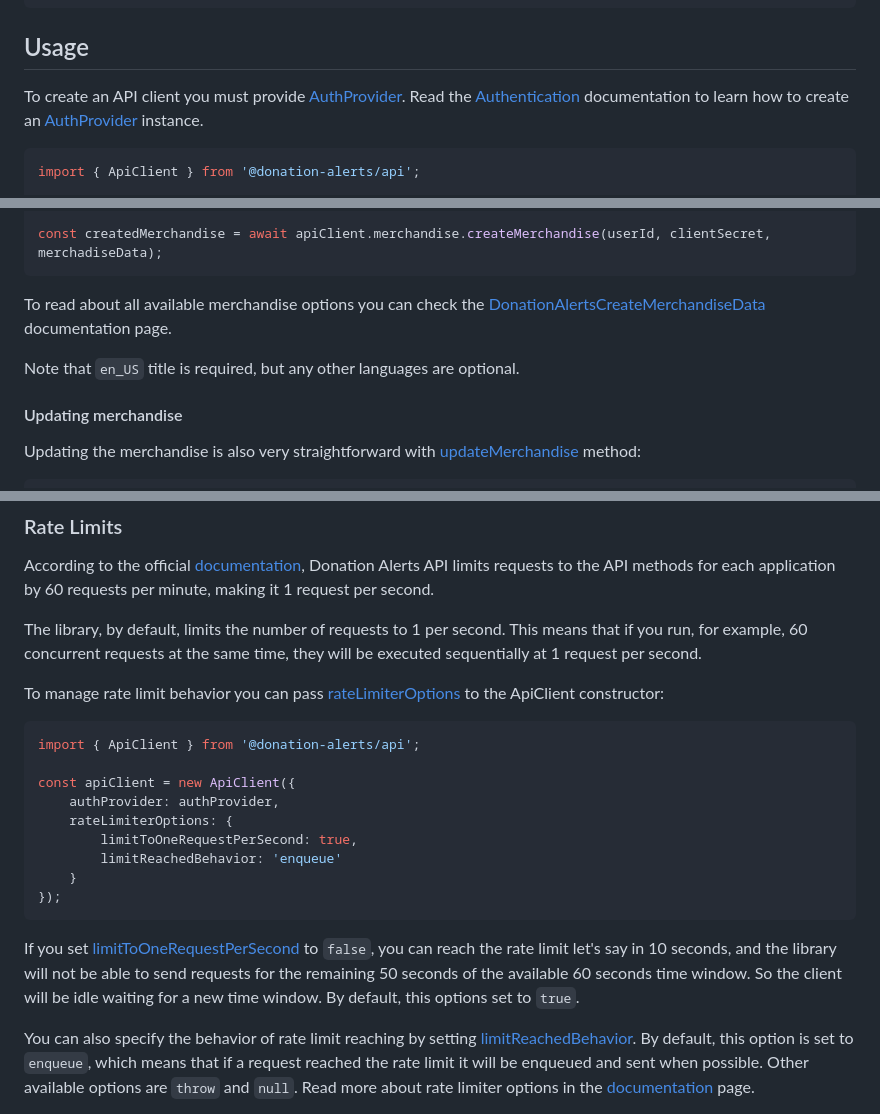
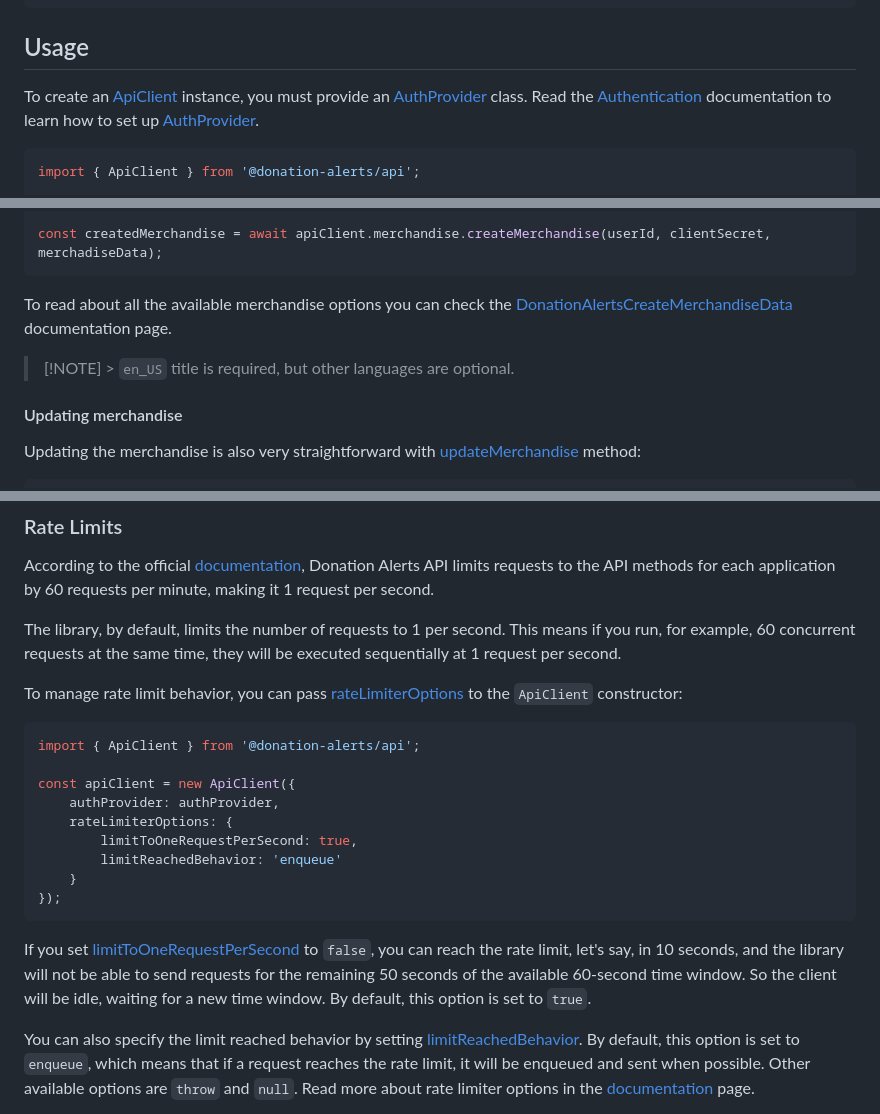
Before and after one commit to StimulCross/donation-alerts, a Markdown page: packages/api/README.md, 3 parts joined by grey strips. Drawn GitHub-style.

````diff
--- a/packages/api/README.md
+++ b/packages/api/README.md
@@ -18,7 +18,7 @@ yarn add @donation-alerts/api @donation-alerts/auth
 
 ## Usage
 
-To create an API client you must provide [AuthProvider](https://stimulcross.github.io/donation-alerts/interfaces/auth.AuthProvider.html). Read the [Authentication](https://stimulcross.github.io/donation-alerts/modules/auth.html) documentation to learn how to create an [AuthProvider](https://stimulcross.github.io/donation-alerts/interfaces/auth.AuthProvider.html) instance.
+To create an [ApiClient](https://stimulcross.github.io/donation-alerts/classes/api.ApiClient.html) instance, you must provide an [AuthProvider](https://stimulcross.github.io/donation-alerts/interfaces/auth.AuthProvider.html) class. Read the [Authentication](https://stimulcross.github.io/donation-alerts/modules/auth.html) documentation to learn how to set up [AuthProvider](https://stimulcross.github.io/donation-alerts/interfaces/auth.AuthProvider.html).
 
 ```ts
 import { ApiClient } from '@donation-alerts/api';
@@ -242,9 +257,9 @@ const merchadiseData: DonationAlertsCreateMerchandiseData = {
 const createdMerchandise = await apiClient.merchandise.createMerchandise(userId, clientSecret, merchadiseData);
 ```
 
-To read about all available merchandise options you can check the [DonationAlertsCreateMerchandiseData](https://stimulcross.github.io/donation-alerts/interfaces/api.DonationAlertsCreateMerchandiseData.html) documentation page.
+To read about all the available merchandise options you can check the [DonationAlertsCreateMerchandiseData](https://stimulcross.github.io/donation-alerts/interfaces/api.DonationAlertsCreateMerchandiseData.html) documentation page.
 
-Note that `en_US` title is required, but any other languages are optional.
+> [!NOTE] > `en_US` title is required, but other languages are optional.
 
 #### Updating merchandise
 
@@ -299,9 +314,9 @@ Check the [DonationAlertsSendMerchandiseSaleAlertData](https://stimulcross.githu
 
 According to the official [documentation](https://www.donationalerts.com/apidoc#introduction__http_api_requests__limitations), Donation Alerts API limits requests to the API methods for each application by 60 requests per minute, making it 1 request per second.
 
-The library, by default, limits the number of requests to 1 per second. This means that if you run, for example, 60 concurrent requests at the same time, they will be executed sequentially at 1 request per second.
+The library, by default, limits the number of requests to 1 per second. This means if you run, for example, 60 concurrent requests at the same time, they will be executed sequentially at 1 request per second.
 
-To manage rate limit behavior you can pass [rateLimiterOptions](https://stimulcross.github.io/donation-alerts/interfaces/api.ApiConfig.html#rateLimiterOptions) to the ApiClient constructor:
+To manage rate limit behavior, you can pass [rateLimiterOptions](https://stimulcross.github.io/donation-alerts/interfaces/api.ApiConfig.html#rateLimiterOptions) to the `ApiClient` constructor:
 
 ```ts
 import { ApiClient } from '@donation-alerts/api';
@@ -315,7 +330,7 @@ const apiClient = new ApiClient({
 });
 ```
 
-If you set [limitToOneRequestPerSecond](https://stimulcross.github.io/donation-alerts/interfaces/api.RateLimiterOptions.html#limitToOneRequestPerSecond) to `false`, you can reach the rate limit let's say in 10 seconds, and the library will not be able to send requests for the remaining 50 seconds of the available 60 seconds time window. So the client will be idle waiting for a new time window. By default, this options set to `true`.
+If you set [limitToOneRequestPerSecond](https://stimulcross.github.io/donation-alerts/interfaces/api.RateLimiterOptions.html#limitToOneRequestPerSecond) to `false`, you can reach the rate limit, let's say, in 10 seconds, and the library will not be able to send requests for the remaining 50 seconds of the available 60-second time window. So the client will be idle, waiting for a new time window. By default, this option is set to `true`.
 
-You can also specify the behavior of rate limit reaching by setting [limitReachedBehavior](https://stimulcross.github.io/donation-alerts/interfaces/api.RateLimiterOptions.html#limitReachedBehavior). By default, this option is set to `enqueue`, which means that if a request reached the rate limit it will be enqueued and sent when possible. Other available options are `throw` and `null`. Read more about rate limiter options in the [documentation](https://stimulcross.github.io/donation-alerts/interfaces/api.RateLimiterOptions.html) page.
+You can also specify the limit reached behavior by setting [limitReachedBehavior](https://stimulcross.github.io/donation-alerts/interfaces/api.RateLimiterOptions.html#limitReachedBehavior). By default, this option is set to `enqueue`, which means that if a request reaches the rate limit, it will be enqueued and sent when possible. Other available options are `throw` and `null`. Read more about rate limiter options in the [documentation](https://stimulcross.github.io/donation-alerts/interfaces/api.RateLimiterOptions.html) page.
 
````
Also changed, not shown: other parts of packages/api/README.md (+57 -42 lines).
